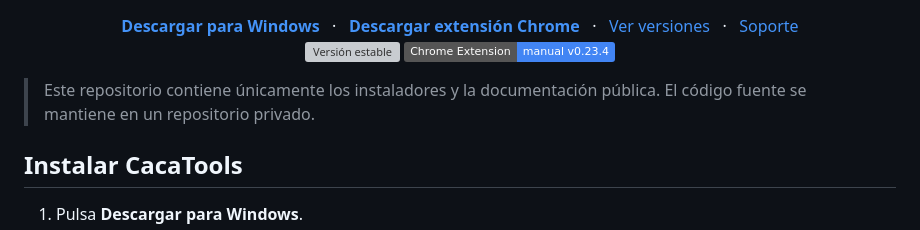
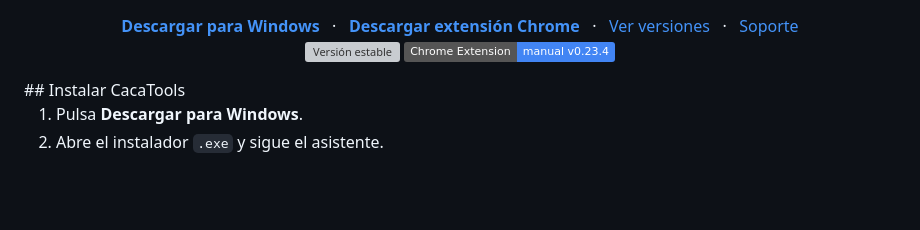
Before and after one commit to CacaPlay/cacatools-download-manager-releases, a Markdown page: README.md, the part around the change. Drawn GitHub-style; badges without logos; blank space fills up the shorter version; grey boxes are pictures that could not be loaded.

```diff
--- a/README.md
+++ b/README.md
@@ -14,9 +14,6 @@
     <a href="https://github.com/CacaPlay/cacatools-download-manager-releases/releases/download/v0.23.4/CacaTools-Chrome-Extension-0.23.4-manual.zip"><img alt="Extensión Chrome manual" src="https://img.shields.io/badge/Chrome%20Extension-manual%20v0.23.4-4285F4?style=flat&logo=googlechrome&logoColor=white](https://chromewebstore.google.com/detail/aonppfnabjnicjjeoofkfjofolfibggp?utm_source=item-share-cb"></a>
   </p>
 </div>
-
-> Este repositorio contiene únicamente los instaladores y la documentación pública. El código fuente se mantiene en un repositorio privado.
-
 ## Instalar CacaTools
 
 1. Pulsa **Descargar para Windows**.
```
